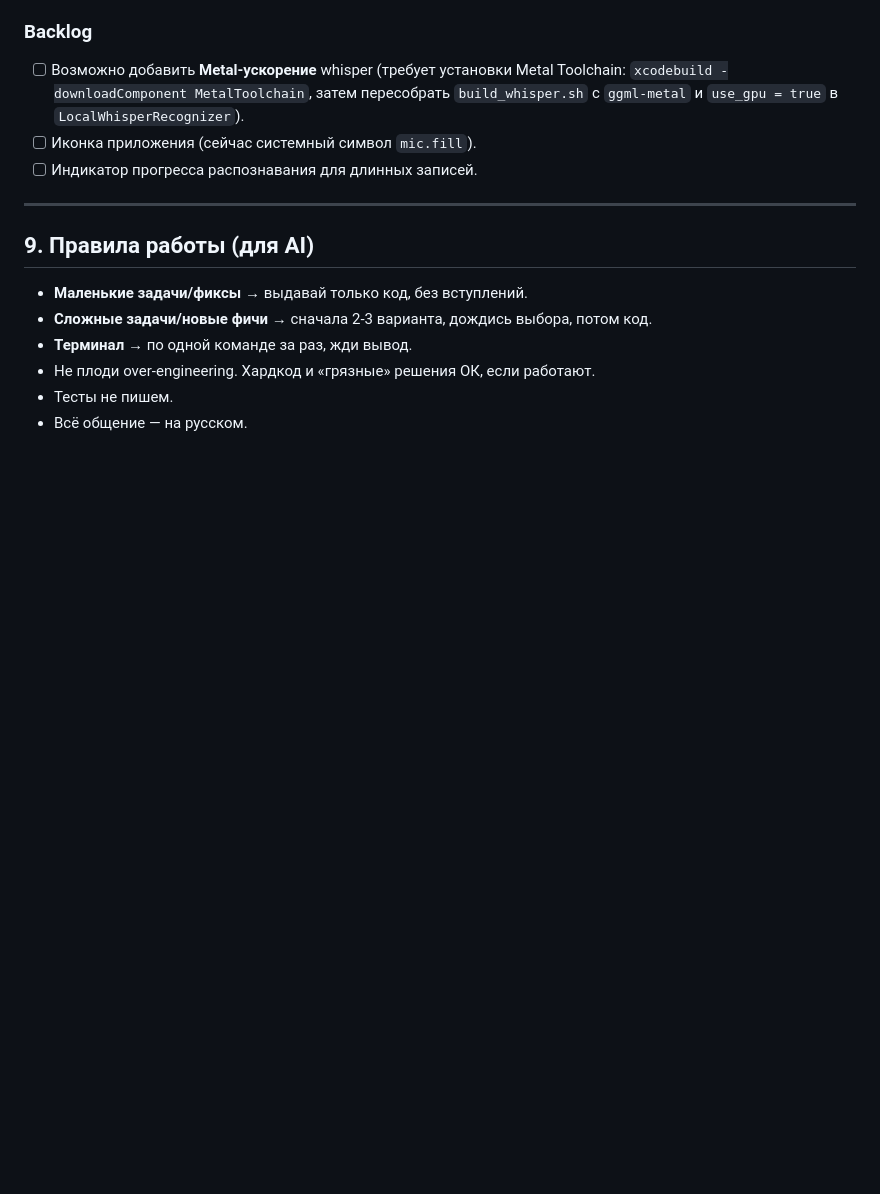
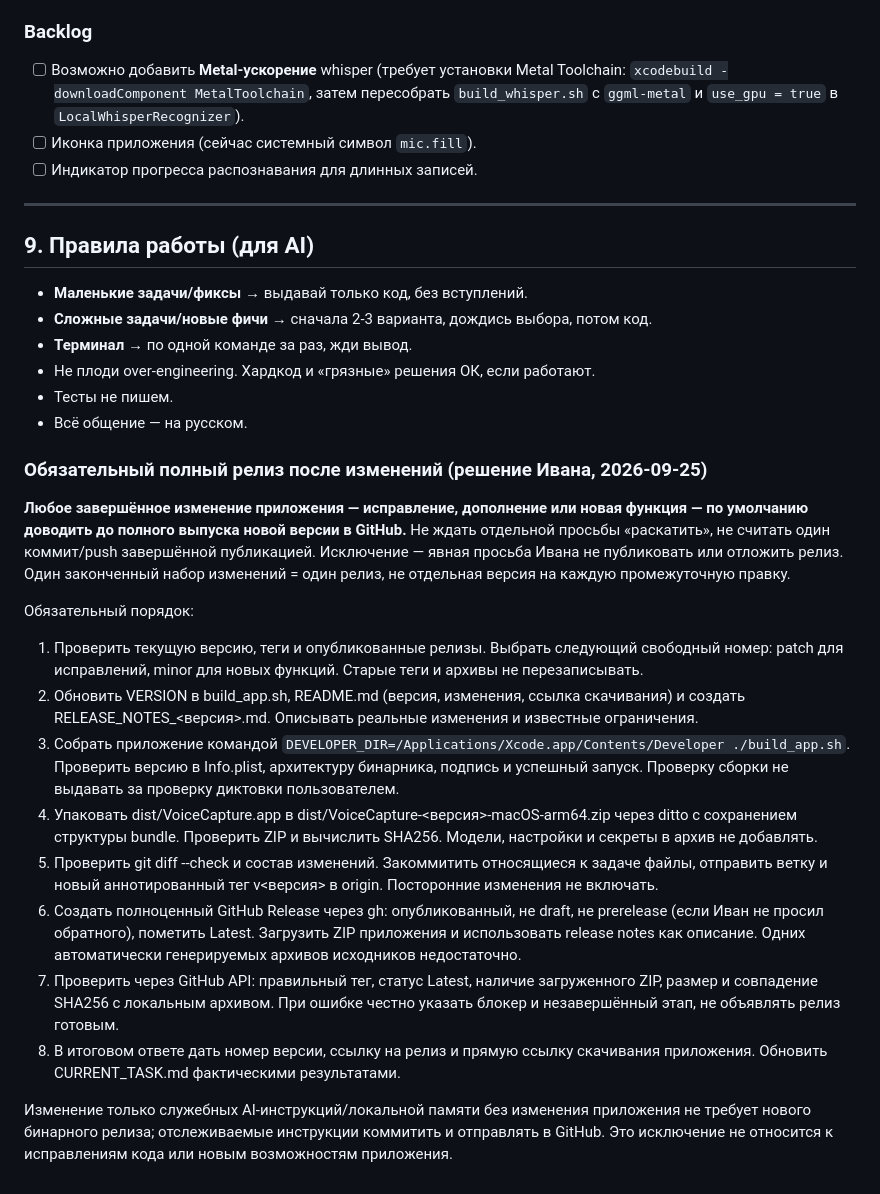
Before and after one commit to oiv-an/voice-capture-mac, a Markdown page: AI_INSTRUCTIONS.md, the part around the change. GitHub-like rendering; blank space fills up the shorter version.

Commit message:
docs: require full GitHub releases after app changes

```diff
--- a/AI_INSTRUCTIONS.md
+++ b/AI_INSTRUCTIONS.md
@@ -273,3 +273,20 @@ open dist/VoiceCapture.app
 - Не плоди over-engineering. Хардкод и «грязные» решения ОК, если работают.
 - Тесты не пишем.
 - Всё общение — на русском.
+
+### Обязательный полный релиз после изменений (решение Ивана, 2026-09-25)
+
+**Любое завершённое изменение приложения — исправление, дополнение или новая функция — по умолчанию доводить до полного выпуска новой версии в GitHub.** Не ждать отдельной просьбы «раскатить», не считать один коммит/push завершённой публикацией. Исключение — явная просьба Ивана не публиковать или отложить релиз. Один законченный набор изменений = один релиз, не отдельная версия на каждую промежуточную правку.
+
+Обязательный порядок:
+
+1. Проверить текущую версию, теги и опубликованные релизы. Выбрать следующий свободный номер: patch для исправлений, minor для новых функций. Старые теги и архивы не перезаписывать.
+2. Обновить VERSION в build_app.sh, README.md (версия, изменения, ссылка скачивания) и создать RELEASE_NOTES_<версия>.md. Описывать реальные изменения и известные ограничения.
+3. Собрать приложение командой `DEVELOPER_DIR=/Applications/Xcode.app/Contents/Developer ./build_app.sh`. Проверить версию в Info.plist, архитектуру бинарника, подпись и успешный запуск. Проверку сборки не выдавать за проверку диктовки пользователем.
+4. Упаковать dist/VoiceCapture.app в dist/VoiceCapture-<версия>-macOS-arm64.zip через ditto с сохранением структуры bundle. Проверить ZIP и вычислить SHA256. Модели, настройки и секреты в архив не добавлять.
+5. Проверить git diff --check и состав изменений. Закоммитить относящиеся к задаче файлы, отправить ветку и новый аннотированный тег v<версия> в origin. Посторонние изменения не включать.
+6. Создать полноценный GitHub Release через gh: опубликованный, не draft, не prerelease (если Иван не просил обратного), пометить Latest. Загрузить ZIP приложения и использовать release notes как описание. Одних автоматически генерируемых архивов исходников недостаточно.
+7. Проверить через GitHub API: правильный тег, статус Latest, наличие загруженного ZIP, размер и совпадение SHA256 с локальным архивом. При ошибке честно указать блокер и незавершённый этап, не объявлять релиз готовым.
+8. В итоговом ответе дать номер версии, ссылку на релиз и прямую ссылку скачивания приложения. Обновить CURRENT_TASK.md фактическими результатами.
+
+Изменение только служебных AI-инструкций/локальной памяти без изменения приложения не требует нового бинарного релиза; отслеживаемые инструкции коммитить и отправлять в GitHub. Это исключение не относится к исправлениям кода или новым возможностям приложения.
```
